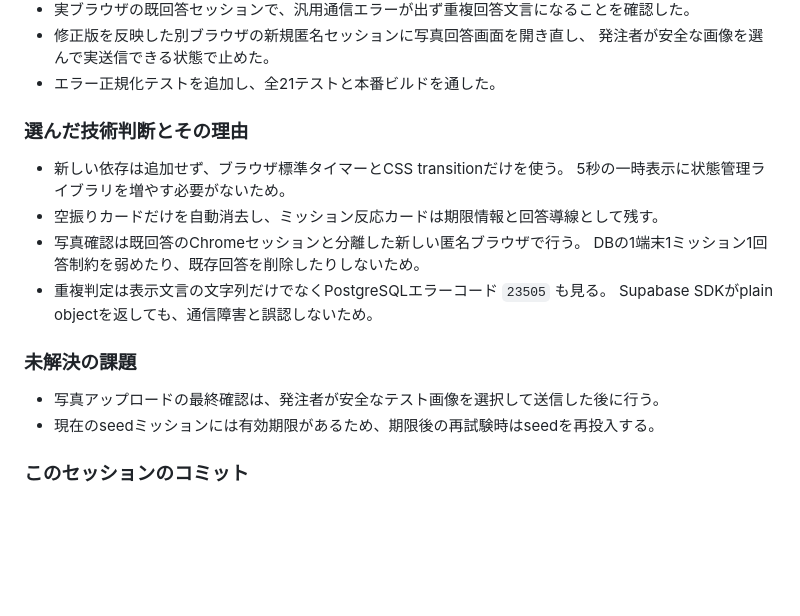
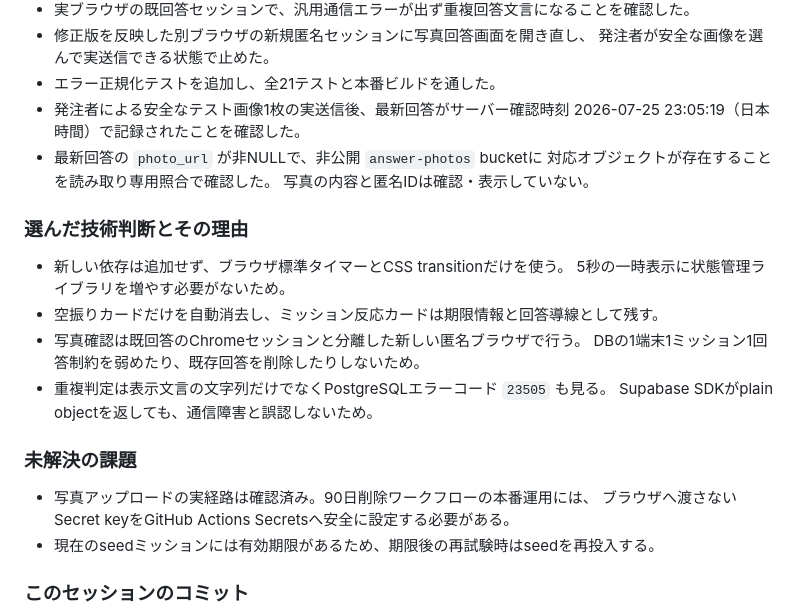
Before and after one commit to jtcpride/mile, a Markdown page: WORKLOG.md, the part around the change. Rendered like a GitHub page; blank space fills up the shorter version.

Commit message:
docs: confirm private photo upload path

```diff
--- a/WORKLOG.md
+++ b/WORKLOG.md
@@ -181,6 +181,11 @@
 - 修正版を反映した別ブラウザの新規匿名セッションに写真回答画面を開き直し、
   発注者が安全な画像を選んで実送信できる状態で止めた。
 - エラー正規化テストを追加し、全21テストと本番ビルドを通した。
+- 発注者による安全なテスト画像1枚の実送信後、最新回答がサーバー確認時刻
+  2026-07-25 23:05:19（日本時間）で記録されたことを確認した。
+- 最新回答の `photo_url` が非NULLで、非公開 `answer-photos` bucketに
+  対応オブジェクトが存在することを読み取り専用照合で確認した。
+  写真の内容と匿名IDは確認・表示していない。
 
 ### 選んだ技術判断とその理由
 
@@ -194,7 +199,8 @@
 
 ### 未解決の課題
 
-- 写真アップロードの最終確認は、発注者が安全なテスト画像を選択して送信した後に行う。
+- 写真アップロードの実経路は確認済み。90日削除ワークフローの本番運用には、
+  ブラウザへ渡さないSecret keyをGitHub Actions Secretsへ安全に設定する必要がある。
 - 現在のseedミッションには有効期限があるため、期限後の再試験時はseedを再投入する。
 
 ### このセッションのコミット
```
